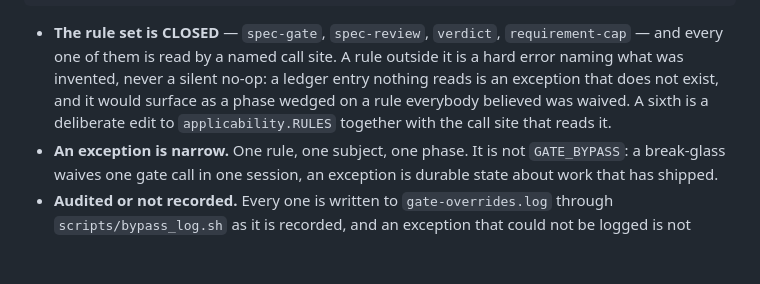
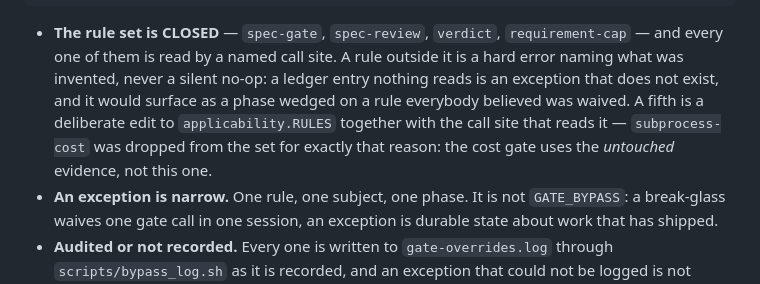
Before and after one commit to szobonyaerik/agentic-avengers, a Markdown page: skills/pipeline-conventions/SKILL.md, the part around the change. GitHub-like rendering; blank space fills up the shorter version.

```diff
--- a/skills/pipeline-conventions/SKILL.md
+++ b/skills/pipeline-conventions/SKILL.md
@@ -387,8 +387,9 @@ python3 scripts/applicability.py check <phase-dir> --rule verdict --subject 8-cl
 - **The rule set is CLOSED** — `spec-gate`, `spec-review`, `verdict`, `requirement-cap` — and every
   one of them is read by a named call site. A rule outside it is a hard error naming what was invented, never a silent
   no-op: a ledger entry nothing reads is an exception that does not exist, and it would surface as a
-  phase wedged on a rule everybody believed was waived. A sixth is a deliberate edit to
-  `applicability.RULES` together with the call site that reads it.
+  phase wedged on a rule everybody believed was waived. A fifth is a deliberate edit to
+  `applicability.RULES` together with the call site that reads it — `subprocess-cost` was dropped
+  from the set for exactly that reason: the cost gate uses the *untouched* evidence, not this one.
 - **An exception is narrow.** One rule, one subject, one phase. It is not `GATE_BYPASS`: a
   break-glass waives one gate call in one session, an exception is durable state about work that has
   shipped.
```
Also changed, not shown: README.md (+3 -0 lines).
